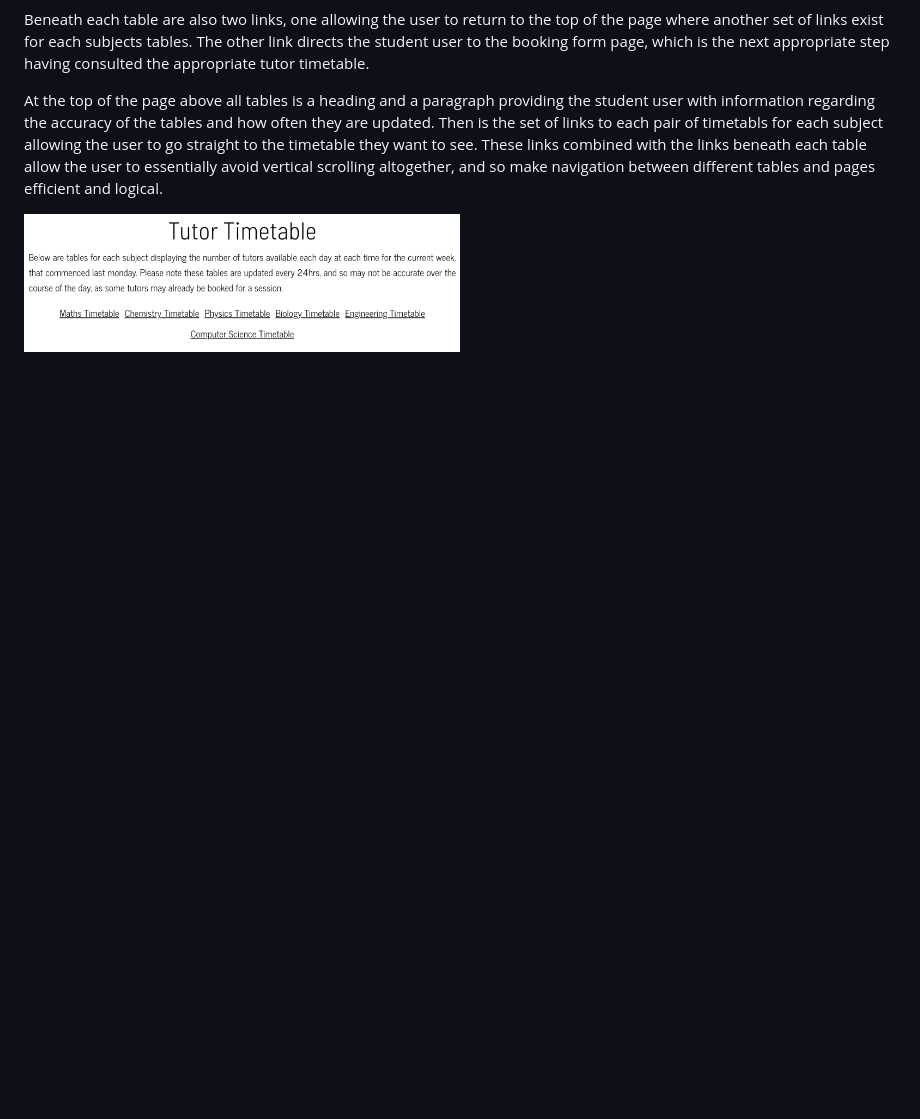
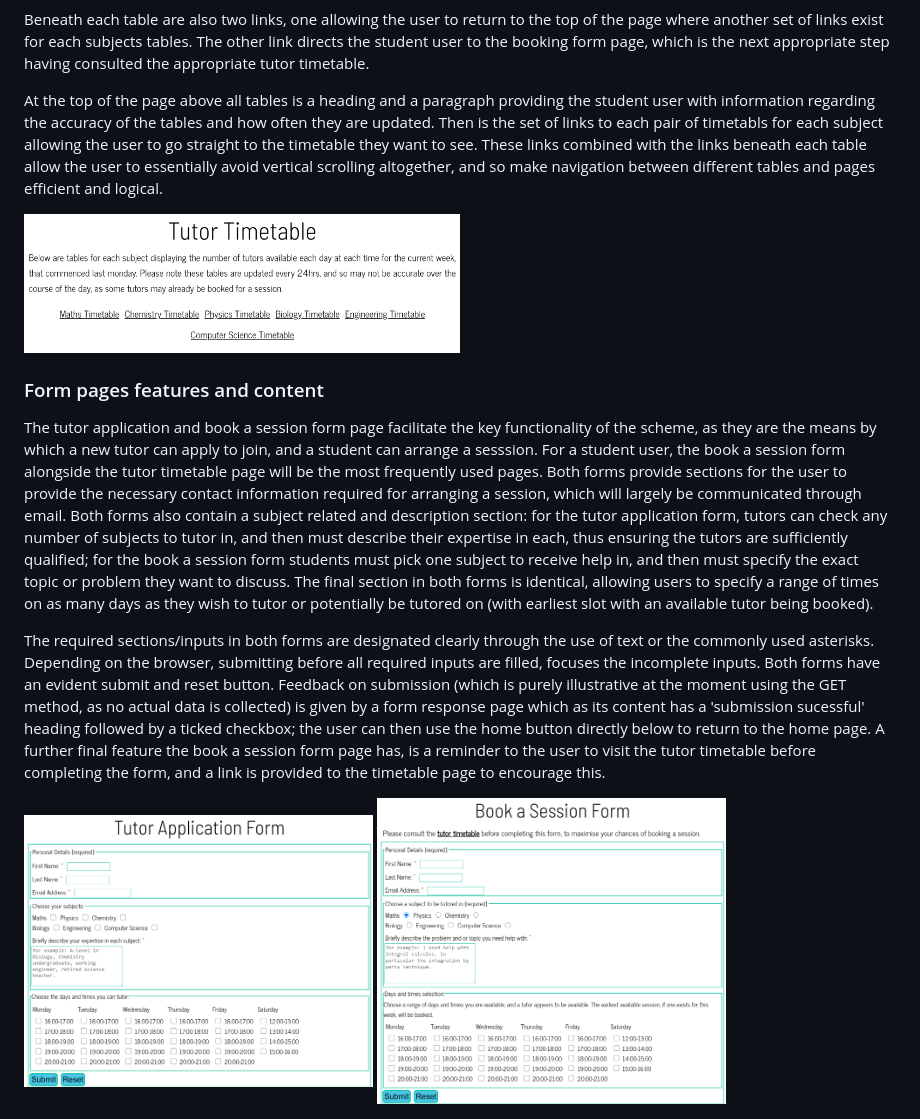
Before and after one commit to MatthewBayfield/tutor-u, a Markdown page: README.md, the part around the change printed below. Drawn GitHub-style; pictures changed too: docs/screenshots/book_a_session_form.png (added), docs/screenshots/tutor_application_form.png (added); blank space fills up the shorter version.

Commit message:
Add the form pages features subsection. Add the form page screenshots.

```diff
--- a/README.md
+++ b/README.md
@@ -145,3 +145,10 @@ Beneath each table are also two links, one allowing the user to return to the to
 At the top of the page above all tables is a heading and a paragraph providing the student user with information regarding the accuracy of the tables and how often they are updated. Then is the set of links to each pair of timetabls for each subject allowing the user to go straight to the timetable they want to see. These links combined with the links beneath each table allow the user to essentially avoid vertical scrolling altogether, and so make navigation between different tables and pages efficient and logical.
 
 <img src="docs/screenshots/tutor_timetable_top.png" width=50% height=50%>
+
+### Form pages features and content
+The tutor application and book a session form page facilitate the key functionality of the scheme, as they are the means by which a new tutor can apply to join, and a student can arrange a sesssion. For a student user, the book a session form alongside the tutor timetable page will be the most frequently used pages. Both forms provide sections for the user to provide the necessary contact information required for arranging a session, which will largely be communicated through email. Both forms also contain a subject related and description section: for the tutor application form, tutors can check any number of subjects to tutor in, and then must describe their expertise in each, thus ensuring the tutors are sufficiently qualified; for the book a session form students must pick one subject to receive help in, and then must specify the exact topic or problem they want to discuss. The final section in both forms is identical, allowing users to specify a range of times on as many days as they wish to tutor or potentially be tutored on (with earliest slot with an available tutor being booked).
+
+The required sections/inputs in both forms are designated clearly through the use of text or the commonly used asterisks. Depending on the browser, submitting before all required inputs are filled, focuses the incomplete inputs. Both forms have an evident submit and reset button. Feedback on submission (which is purely illustrative at the moment using the GET method, as no actual data is collected) is given by a form response page which as its content has a 'submission sucessful' heading followed by a ticked checkbox; the user can then use the home button directly below to return to the home page.  A further final feature the book a session form page has, is a reminder to the user to visit the tutor timetable before completing the form, and a link is provided to the timetable page to encourage this.
+
+<img src="docs/screenshots/tutor_application_form.png" width=40% height=40%> <img src="docs/screenshots/book_a_session_form.png" width=40% height=40%>
```
Also changed, not shown: other parts of README.md (+1 -1 lines).
